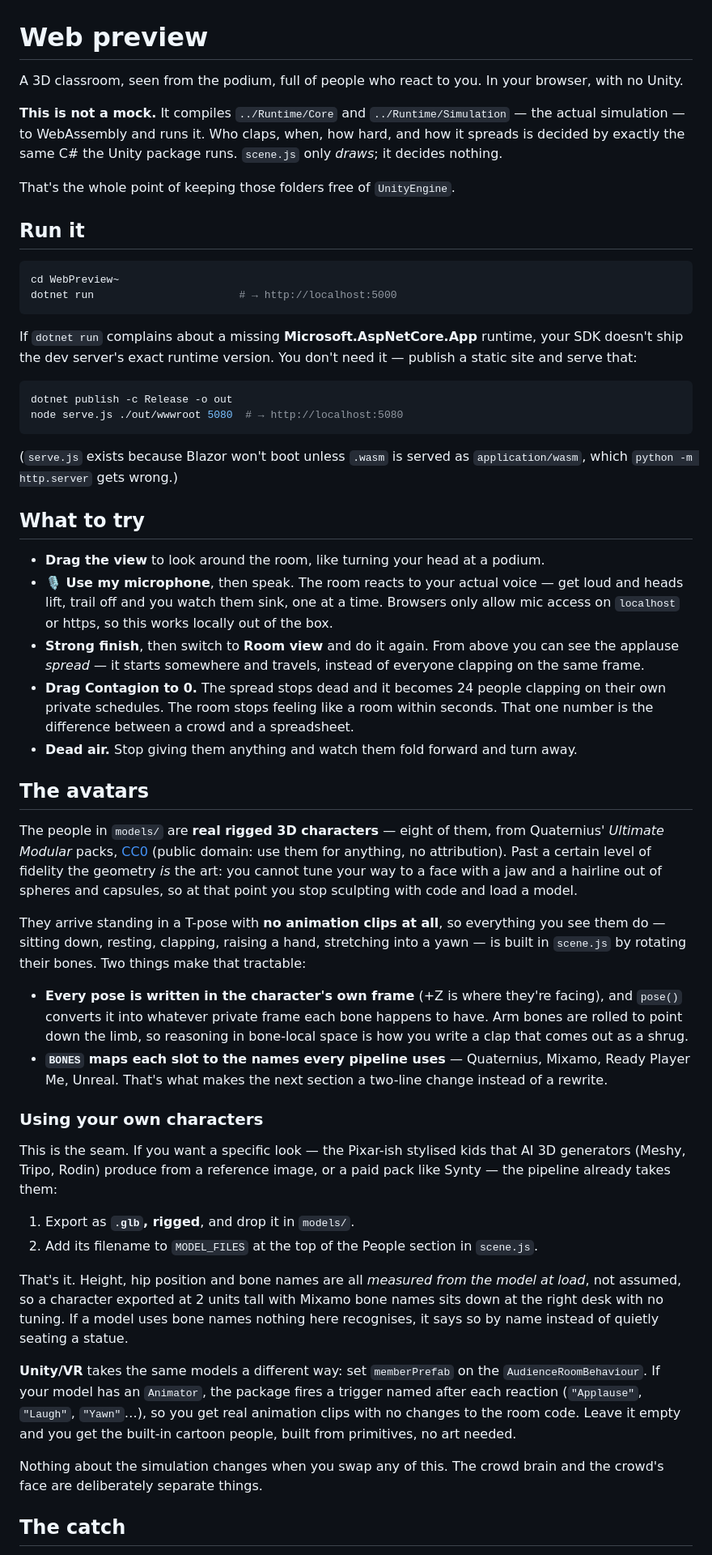
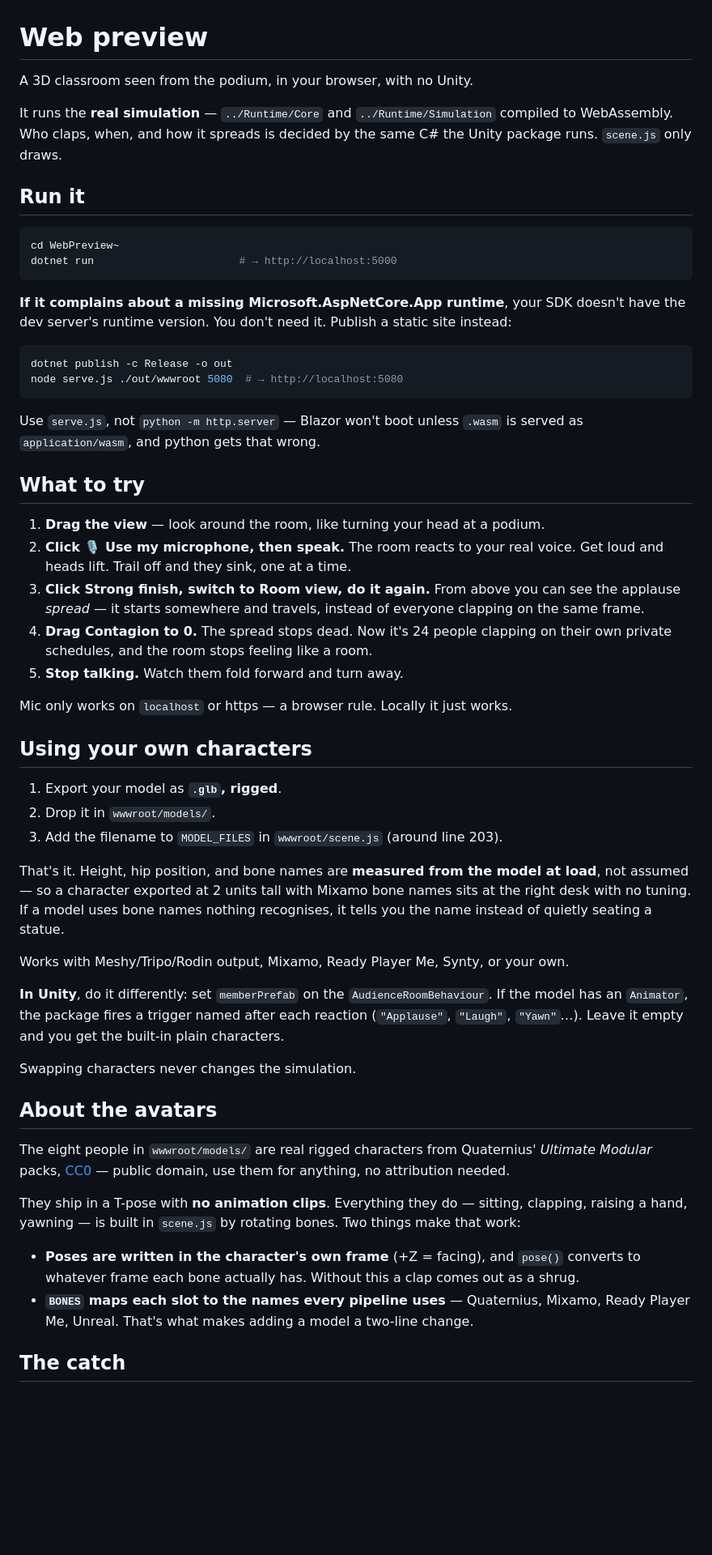
Before and after one commit to Gilugali/virtual-room-audience, a Markdown page: WebPreview~/README.md, the part around one of its changes. Shown at 81% size. Drawn GitHub-style; blank space fills up the shorter version.

Commit message:
docs: update README

````diff
--- a/WebPreview~/README.md
+++ b/WebPreview~/README.md
@@ -1,12 +1,10 @@
 # Web preview
 
-A 3D classroom, seen from the podium, full of people who react to you. In your browser, with no Unity.
+A 3D classroom seen from the podium, in your browser, with no Unity.
 
-**This is not a mock.** It compiles `../Runtime/Core` and `../Runtime/Simulation` — the actual
-simulation — to WebAssembly and runs it. Who claps, when, how hard, and how it spreads is decided by
-exactly the same C# the Unity package runs. `scene.js` only *draws*; it decides nothing.
-
-That's the whole point of keeping those folders free of `UnityEngine`.
+It runs the **real simulation** — `../Runtime/Core` and `../Runtime/Simulation` compiled to
+WebAssembly. Who claps, when, and how it spreads is decided by the same C# the Unity package runs.
+`scene.js` only draws.
 
 ## Run it
 
@@ -15,69 +13,62 @@ cd WebPreview~
 dotnet run                       # → http://localhost:5000
 ```
 
-If `dotnet run` complains about a missing **Microsoft.AspNetCore.App** runtime, your SDK doesn't ship
-the dev server's exact runtime version. You don't need it — publish a static site and serve that:
+**If it complains about a missing Microsoft.AspNetCore.App runtime**, your SDK doesn't have the dev
+server's runtime version. You don't need it. Publish a static site instead:
 
 ```bash
 dotnet publish -c Release -o out
 node serve.js ./out/wwwroot 5080  # → http://localhost:5080
 ```
 
-(`serve.js` exists because Blazor won't boot unless `.wasm` is served as `application/wasm`, which
-`python -m http.server` gets wrong.)
+Use `serve.js`, not `python -m http.server` — Blazor won't boot unless `.wasm` is served as
+`application/wasm`, and python gets that wrong.
 
 ## What to try
 
-- **Drag the view** to look around the room, like turning your head at a podium.
-- **🎙 Use my microphone**, then speak. The room reacts to your actual voice — get loud and heads
-  lift, trail off and you watch them sink, one at a time. Browsers only allow mic access on
-  `localhost` or https, so this works locally out of the box.
-- **Strong finish**, then switch to **Room view** and do it again. From above you can see the
-  applause *spread* — it starts somewhere and travels, instead of everyone clapping on the same frame.
-- **Drag Contagion to 0.** The spread stops dead and it becomes 24 people clapping on their own
-  private schedules. The room stops feeling like a room within seconds. That one number is the
-  difference between a crowd and a spreadsheet.
-- **Dead air.** Stop giving them anything and watch them fold forward and turn away.
+1. **Drag the view** — look around the room, like turning your head at a podium.
+2. **Click 🎙 Use my microphone, then speak.** The room reacts to your real voice. Get loud and
+   heads lift. Trail off and they sink, one at a time.
+3. **Click Strong finish, switch to Room view, do it again.** From above you can see the applause
+   *spread* — it starts somewhere and travels, instead of everyone clapping on the same frame.
+4. **Drag Contagion to 0.** The spread stops dead. Now it's 24 people clapping on their own private
+   schedules, and the room stops feeling like a room.
+5. **Stop talking.** Watch them fold forward and turn away.
 
-## The avatars
+Mic only works on `localhost` or https — a browser rule. Locally it just works.
 
-The people in `models/` are **real rigged 3D characters** — eight of them, from Quaternius' *Ultimate
-Modular* packs, [CC0](https://quaternius.com) (public domain: use them for anything, no attribution).
-Past a certain level of fidelity the geometry *is* the art: you cannot tune your way to a face with a
-jaw and a hairline out of spheres and capsules, so at that point you stop sculpting with code and
-load a model.
+## Using your own characters
 
-They arrive standing in a T-pose with **no animation clips at all**, so everything you see them do —
-sitting down, resting, clapping, raising a hand, stretching into a yawn — is built in `scene.js` by
-rotating their bones. Two things make that tractable:
+1. Export your model as **`.glb`, rigged**.
+2. Drop it in `wwwroot/models/`.
+3. Add the filename to `MODEL_FILES` in `wwwroot/scene.js` (around line 203).
 
-- **Every pose is written in the character's own frame** (+Z is where they're facing), and `pose()`
-  converts it into whatever private frame each bone happens to have. Arm bones are rolled to point
-  down the limb, so reasoning in bone-local space is how you write a clap that comes out as a shrug.
-- **`BONES` maps each slot to the names every pipeline uses** — Quaternius, Mixamo, Ready Player Me,
-  Unreal. That's what makes the next section a two-line change instead of a rewrite.
+That's it. Height, hip position, and bone names are **measured from the model at load**, not
+assumed — so a character exported at 2 units tall with Mixamo bone names sits at the right desk
+with no tuning. If a model uses bone names nothing recognises, it tells you the name instead of
+quietly seating a statue.
 
-### Using your own characters
+Works with Meshy/Tripo/Rodin output, Mixamo, Ready Player Me, Synty, or your own.
 
-This is the seam. If you want a specific look — the Pixar-ish stylised kids that AI 3D generators
-(Meshy, Tripo, Rodin) produce from a reference image, or a paid pack like Synty — the pipeline
-already takes them:
+**In Unity**, do it differently: set `memberPrefab` on the `AudienceRoomBehaviour`. If the model
+has an `Animator`, the package fires a trigger named after each reaction (`"Applause"`, `"Laugh"`,
+`"Yawn"`…). Leave it empty and you get the built-in plain characters.
 
-1. Export as **`.glb`, rigged**, and drop it in `models/`.
-2. Add its filename to `MODEL_FILES` at the top of the People section in `scene.js`.
+Swapping characters never changes the simulation.
 
-That's it. Height, hip position and bone names are all *measured from the model at load*, not assumed,
-so a character exported at 2 units tall with Mixamo bone names sits down at the right desk with no
-tuning. If a model uses bone names nothing here recognises, it says so by name instead of quietly
-seating a statue.
+## About the avatars
 
-**Unity/VR** takes the same models a different way: set `memberPrefab` on the `AudienceRoomBehaviour`.
-If your model has an `Animator`, the package fires a trigger named after each reaction (`"Applause"`,
-`"Laugh"`, `"Yawn"`…), so you get real animation clips with no changes to the room code. Leave it
-empty and you get the built-in cartoon people, built from primitives, no art needed.
+The eight people in `wwwroot/models/` are real rigged characters from Quaternius' *Ultimate
+Modular* packs, [CC0](https://quaternius.com) — public domain, use them for anything, no
+attribution needed.
 
-Nothing about the simulation changes when you swap any of this. The crowd brain and the crowd's face
-are deliberately separate things.
+They ship in a T-pose with **no animation clips**. Everything they do — sitting, clapping, raising
+a hand, yawning — is built in `scene.js` by rotating bones. Two things make that work:
+
+- **Poses are written in the character's own frame** (+Z = facing), and `pose()` converts to
+  whatever frame each bone actually has. Without this a clap comes out as a shrug.
+- **`BONES` maps each slot to the names every pipeline uses** — Quaternius, Mixamo, Ready Player
+  Me, Unreal. That's what makes adding a model a two-line change.
 
 ## The catch
 
````
Also changed, not shown: other parts of WebPreview~/README.md (+2 -3 lines), README.md (+101 -71 lines).
